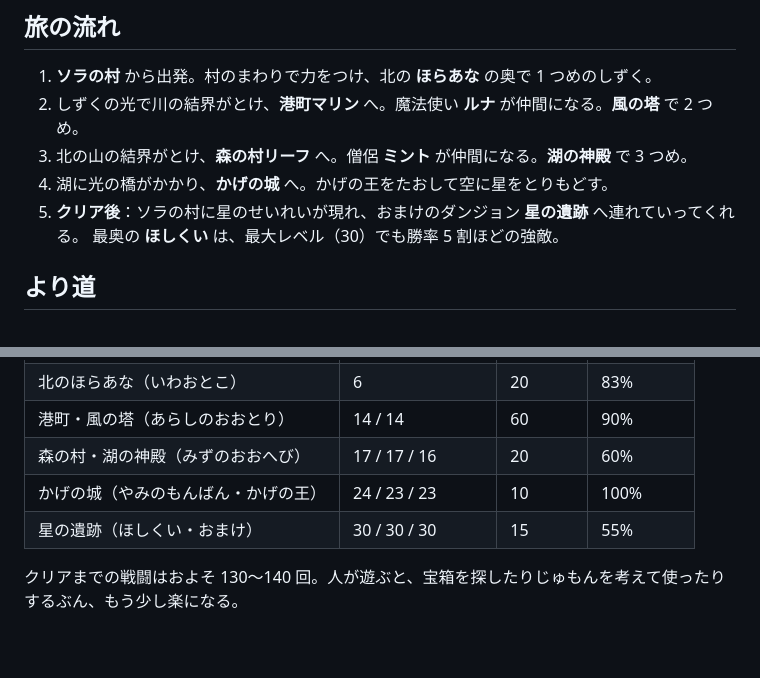
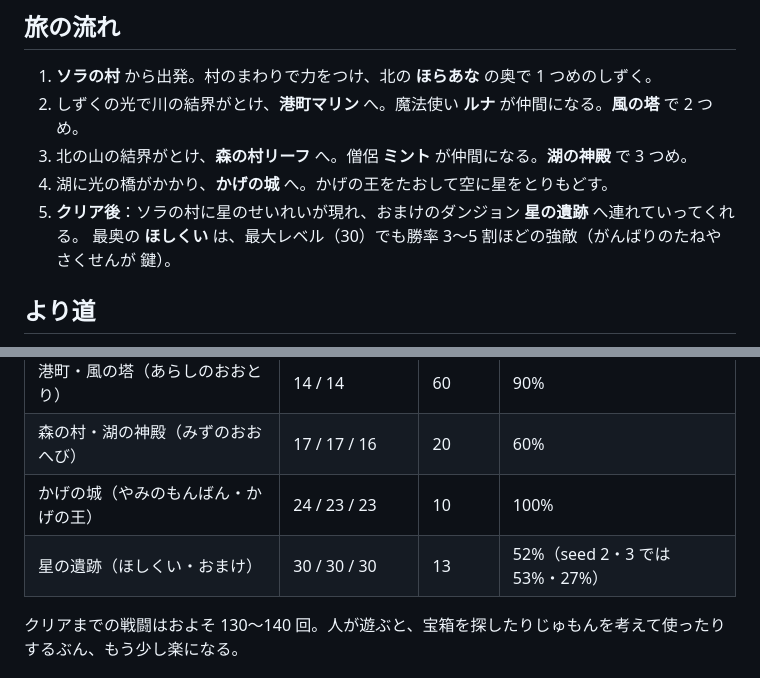
Before and after one commit to dxiongda441-maker/ToDo, a Markdown page: games/hoshifuru/README.md, 2 parts joined by grey strips. GitHub-like rendering; blank space fills up the shorter version.

Commit message:
Refresh the Hoshifuru balance table
Co-Authored-By: Claude Opus 5.5 <noreply@anthropic.com>
Claude-Session: https://claude.ai/code/session_01VHijiVTQNeJ5hRtFmcR69x

```diff
--- a/games/hoshifuru/README.md
+++ b/games/hoshifuru/README.md
@@ -29,7 +29,7 @@
 3. 北の山の結界がとけ、**森の村リーフ** へ。僧侶 **ミント** が仲間になる。**湖の神殿** で 3 つめ。
 4. 湖に光の橋がかかり、**かげの城** へ。かげの王をたおして空に星をとりもどす。
 5. **クリア後**：ソラの村に星のせいれいが現れ、おまけのダンジョン **星の遺跡** へ連れていってくれる。
-   最奥の **ほしくい** は、最大レベル（30）でも勝率 5 割ほどの強敵。
+   最奥の **ほしくい** は、最大レベル（30）でも勝率 3〜5 割ほどの強敵（がんばりのたねや さくせんが 鍵）。
 
 ## より道
 
@@ -71,7 +71,7 @@
 | 港町・風の塔（あらしのおおとり） | 14 / 14 | 60 | 90% |
 | 森の村・湖の神殿（みずのおおへび） | 17 / 17 / 16 | 20 | 60% |
 | かげの城（やみのもんばん・かげの王） | 24 / 23 / 23 | 10 | 100% |
-| 星の遺跡（ほしくい・おまけ） | 30 / 30 / 30 | 15 | 55% |
+| 星の遺跡（ほしくい・おまけ） | 30 / 30 / 30 | 13 | 52%（seed 2・3 では 53%・27%） |
 
 クリアまでの戦闘はおよそ 130〜140 回。人が遊ぶと、宝箱を探したりじゅもんを考えて使ったりするぶん、もう少し楽になる。
 
```
